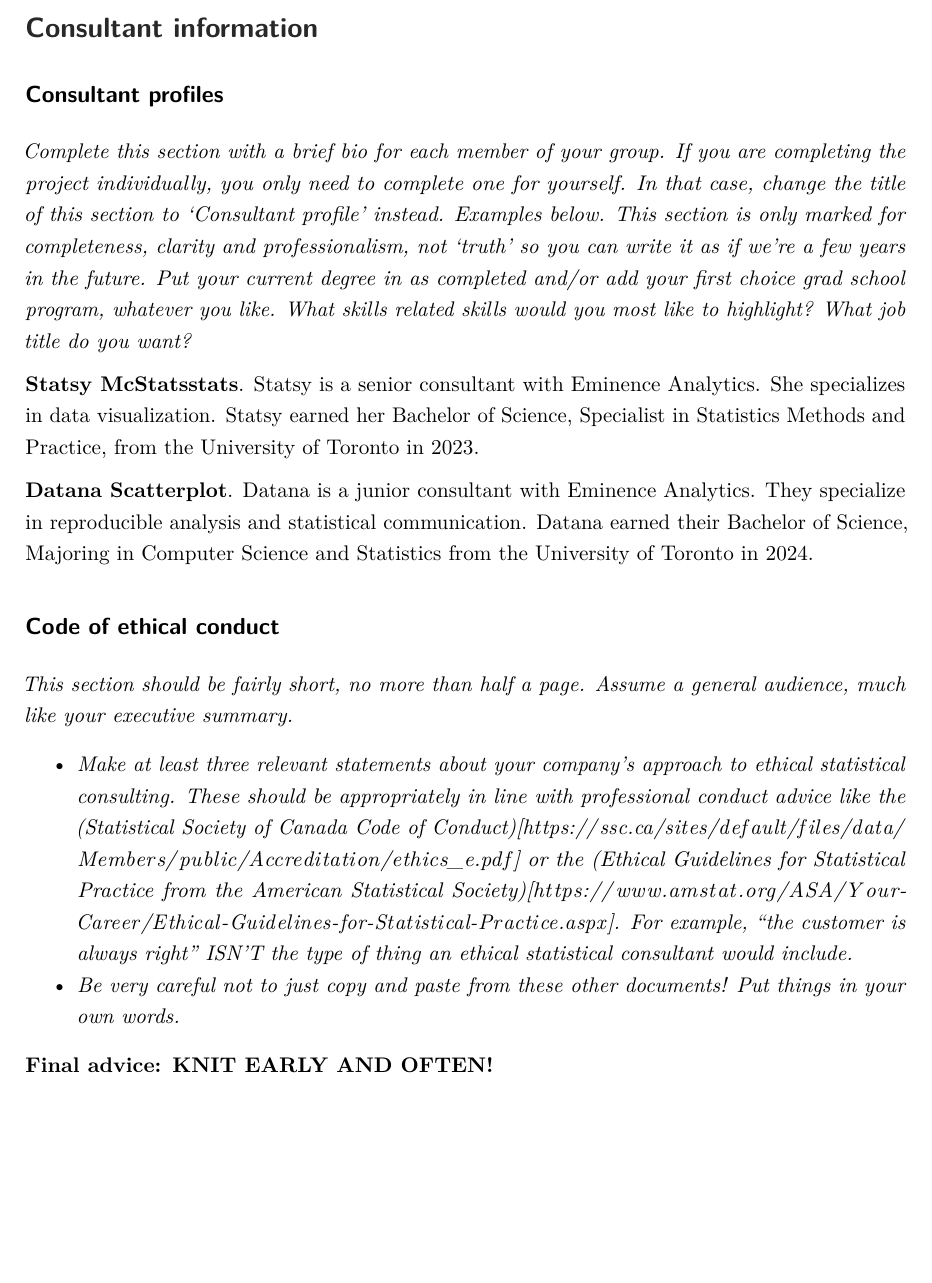
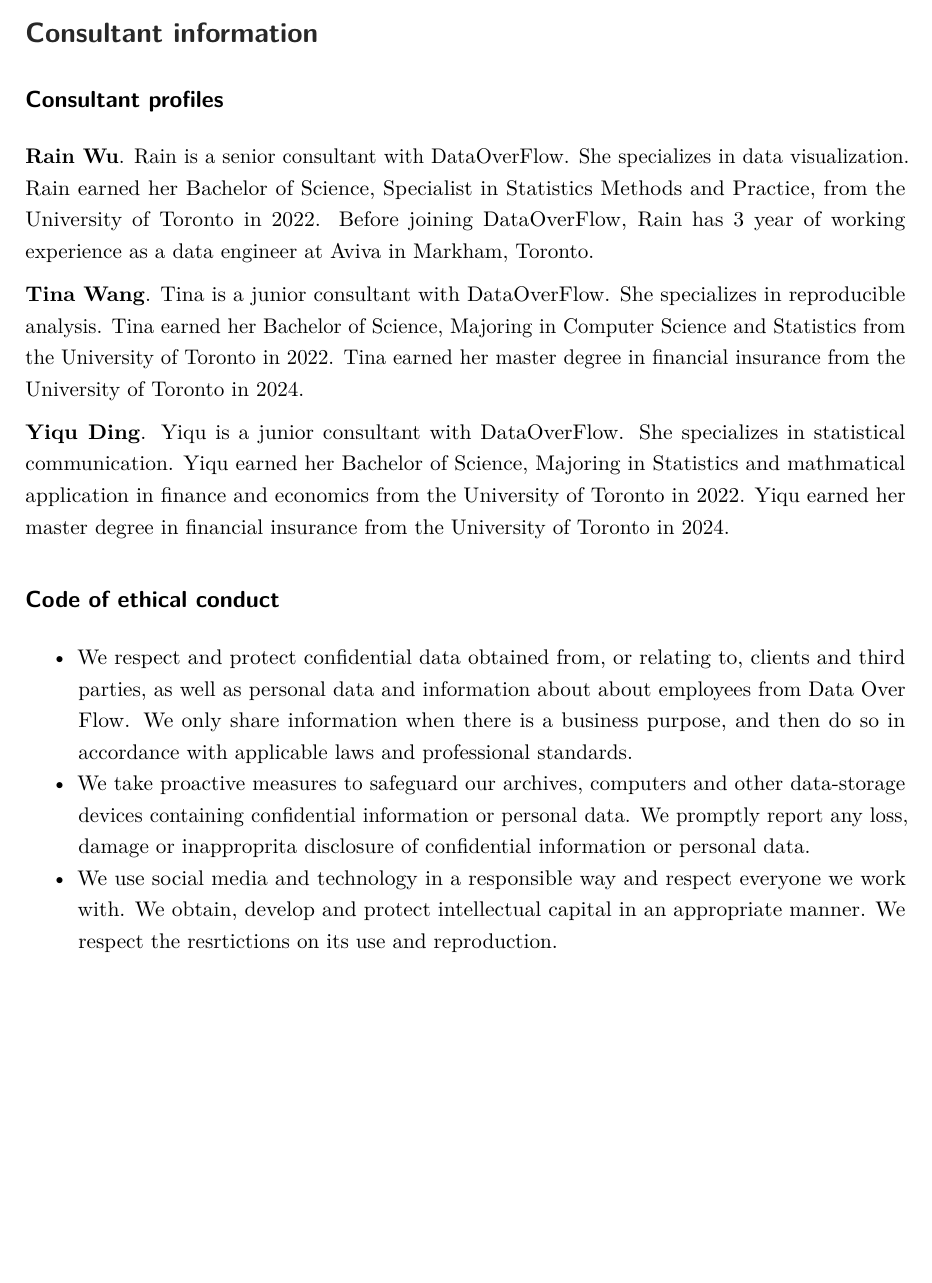
Before and after one commit to dding33/Data-Overflow-Operation, an R Markdown document (Sta303Final.Rmd): part of page 16 of 16, cut so that both start at the same text. Rendered offline with R 4.5, knitr and Pandoc, then LaTeX, with nearby package versions.

Commit message:
bio and ethical

````diff
--- a/Sta303Final.Rmd
+++ b/Sta303Final.Rmd
@@ -7,7 +7,10 @@
     template: report.tex
     toc: yes
     toc_depth: 2
-  html_document:
+  word_document:
     toc: yes
     toc_depth: '2'
+  html_document:
     df_print: paged
+    toc: yes
+    toc_depth: '2'
@@ -16,8 +19,8 @@
 titlepage: yes
 titlepage-color: 6C3082
-titlepage-text-color: FFFFFF
 titlepage-rule-color: FFFFFF
 titlepage-rule-height: 2
+titlepage-text-color: FFFFFF
 ---
 
 ```{r, message = FALSE, echo=FALSE}
@@ -510,18 +513,14 @@
 # Consultant information
 ## Consultant profiles
 
-*Complete this section with a brief bio for each member of your group. If you are completing the project individually, you only need to complete one for yourself. In that case, change the title of this section to 'Consultant profile' instead. Examples below. This section is only marked for completeness, clarity and professionalism, not 'truth' so you can write it as if we're a few years in the future. Put your current degree in as completed and/or add your first choice grad school program, whatever you like. What skills related skills would you most like to highlight? What job title do you want?*
+**Rain Wu**. Rain is a senior consultant with DataOverFlow. She specializes in data visualization. Rain earned her Bachelor of Science, Specialist in Statistics Methods and Practice, from the University of Toronto in 2022. Before joining DataOverFlow, Rain has 3 year of working experience as a data engineer at Aviva in Markham, Toronto.
 
-**Statsy McStatsstats**. Statsy is a senior consultant with Eminence Analytics. She specializes in data visualization. Statsy earned her Bachelor of Science, Specialist in Statistics Methods and Practice, from the University of Toronto in 2023.
+**Tina Wang**. Tina is a junior consultant with DataOverFlow. She specializes in reproducible analysis. Tina earned her Bachelor of Science, Majoring in Computer Science and Statistics from the University of Toronto in 2022. Tina earned her master degree in financial insurance from the University of Toronto in 2024.
 
-**Datana Scatterplot**. Datana is a junior consultant with Eminence Analytics. They specialize in reproducible analysis and statistical communication. Datana earned their Bachelor of Science, Majoring in Computer Science and Statistics from the University of Toronto in 2024.
+**Yiqu Ding**. Yiqu is a junior consultant with DataOverFlow. She specializes in statistical communication. Yiqu earned her Bachelor of Science, Majoring in Statistics and mathmatical application in finance and economics from the University of Toronto in 2022. Yiqu earned her master degree in financial insurance from the University of Toronto in 2024.
 
 ## Code of ethical conduct
 
-_This section should be fairly short, no more than half a page. Assume a general audience, much like your executive summary._
-
-* _Make at least three relevant statements about your company’s approach to ethical statistical consulting. These should be appropriately in line with professional conduct advice like the (Statistical Society of Canada Code of Conduct)[https://ssc.ca/sites/default/files/data/Members/public/Accreditation/ethics_e.pdf] or the (Ethical Guidelines for Statistical Practice from the American Statistical Society)[https://www.amstat.org/ASA/Your-Career/Ethical-Guidelines-for-Statistical-Practice.aspx]. For example, "the customer is always right" ISN’T the type of thing an ethical statistical consultant would include._
-*	_Be very careful not to just copy and paste from these other documents! Put things in your own words._
-
-
-__Final advice: KNIT EARLY AND OFTEN!__
+* We respect and protect confidential data obtained from, or relating to, clients and third parties, as well as personal data and information about about employees from Data Over Flow. We only share information when there is a business purpose, and then do so in accordance with applicable laws and professional standards.
+*	We take proactive measures to safeguard our archives, computers and other data-storage devices containing confidential information or personal data. We promptly report any loss, damage or inapproprita disclosure of confidential information or personal data.
+* We use social media and technology in a responsible way and respect everyone we work with. We obtain, develop and protect intellectual capital in an appropriate manner. We respect the resrtictions on its use and reproduction.
````
Also changed, not shown: Sta303Final.pdf, images/example.png, images/gender_salary.png, images/gpa_hiring.png, images/gpa_phase1.png, images/leadership_salary_Q1.png, images/level_salary_Q1.png, images/speaking_hiring.png, images/speaking_phase2.png, images/writing_hired.png, images/writing_phase2.png, Sta303Final.Rmd (2 more changed lines), 1 other file.
